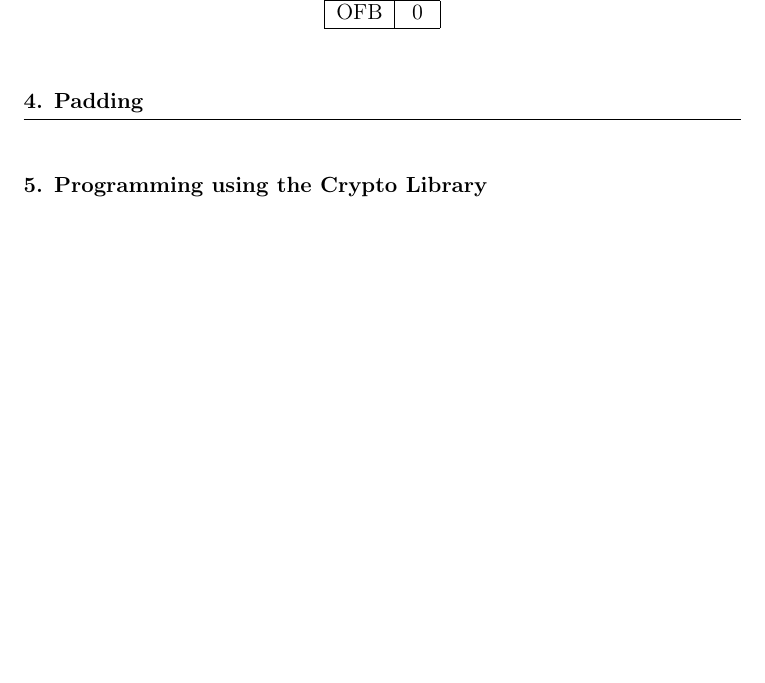
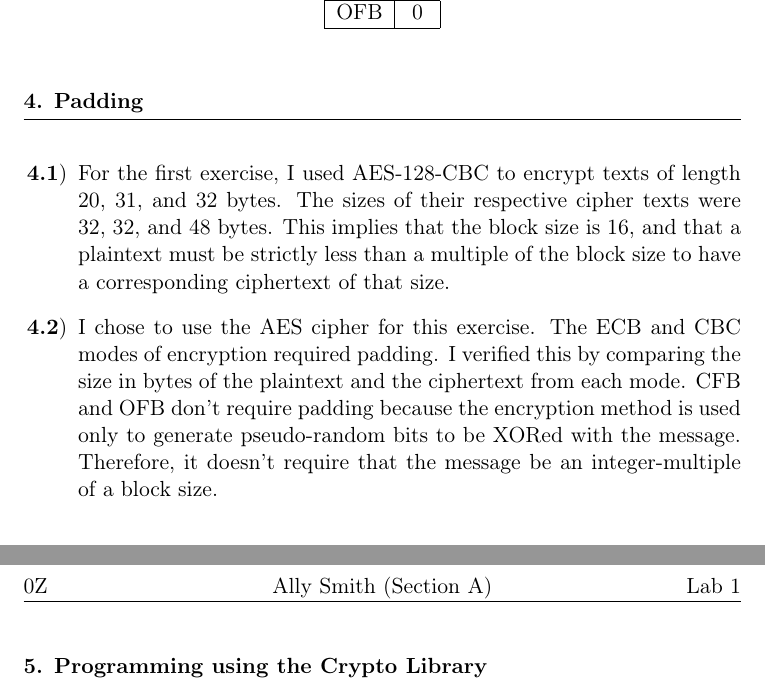
Before and after one commit to allys7/CSCI474, a LaTeX problem sheet (lab1/report.tex): part of page 2 of 2 before the commit and two parts of pages 2 and 3 of 3 after it, the two joined at a grey line, cut so that both start at the same text, the shorter picture padded with empty space. The pictures show the PDF file lab1/report.pdf that the author committed with the source.

Commit message:
Finished lab1 task 4

```diff
--- a/lab1/report.tex
+++ b/lab1/report.tex
@@ -58,11 +58,25 @@ total of 446 characters).
         ECB & 16 \\\hline
         CBC & 15 \\\hline
         CFB & 18 \\\hline
-        OFB & 0 \\\hline
+        OFB & 0  \\\hline
     \end{tabular}
 \end{center}
 
 \question*{Padding}
+\begin{arabicparts}
+    \questionpart{} For the first exercise, I used AES-128-CBC to encrypt texts
+    of length 20, 31, and 32 bytes. The sizes of their respective cipher texts
+    were 32, 32, and 48 bytes. This implies that the block size is 16, and that
+    a plaintext must be strictly less than a multiple of the block size to have
+    a corresponding ciphertext of that size.
+
+    \questionpart{} I chose to use the AES cipher for this exercise. The ECB and
+    CBC modes of encryption required padding. I verified this by comparing the
+    size in bytes of the plaintext and the ciphertext from each mode. CFB and
+    OFB don't require padding because the encryption method is used only to
+    generate pseudo-random bits to be XORed with the message. Therefore, it
+    doesn't require that the message be an integer-multiple of a block size.
+\end{arabicparts}
 
 \question*{Programming using the Crypto Library}
 
```
Also changed, not shown: lab1/report.pdf.
